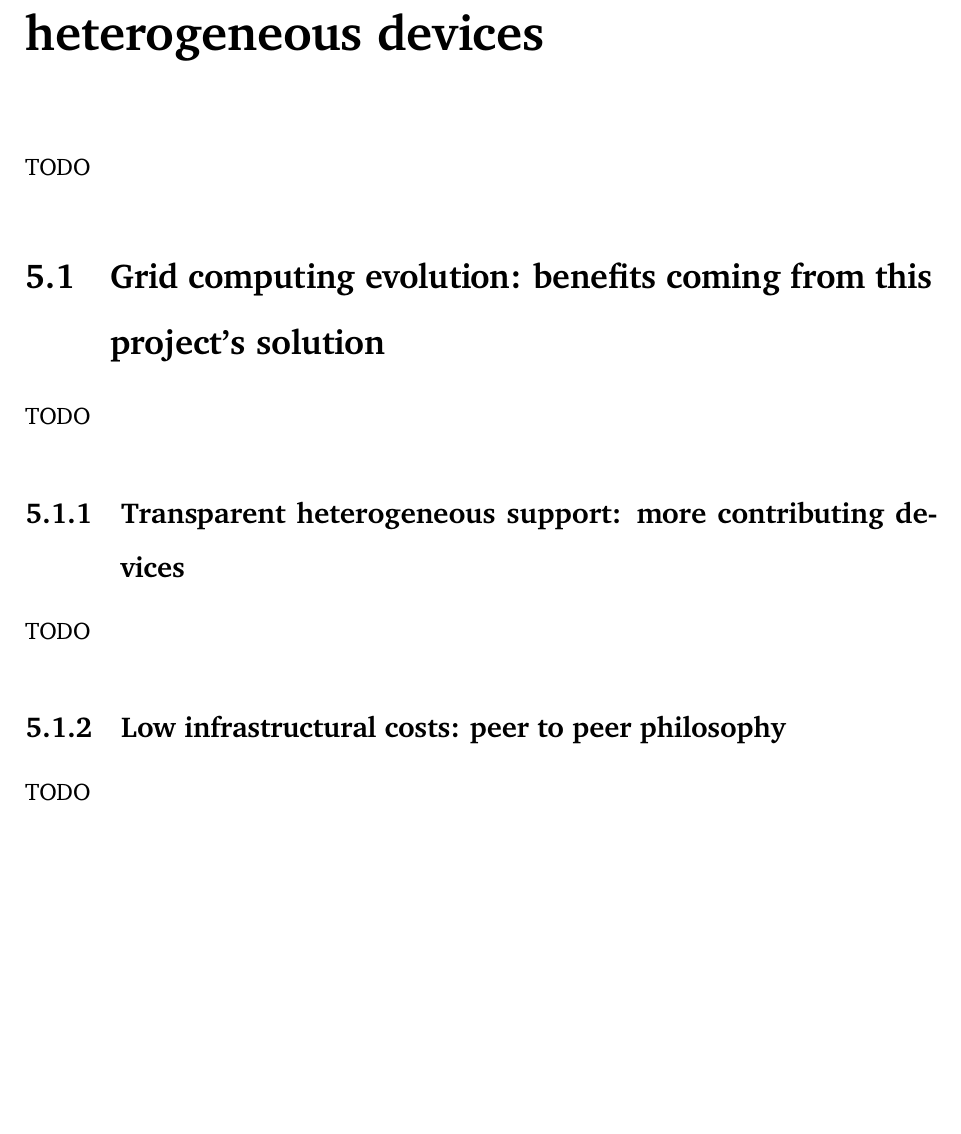
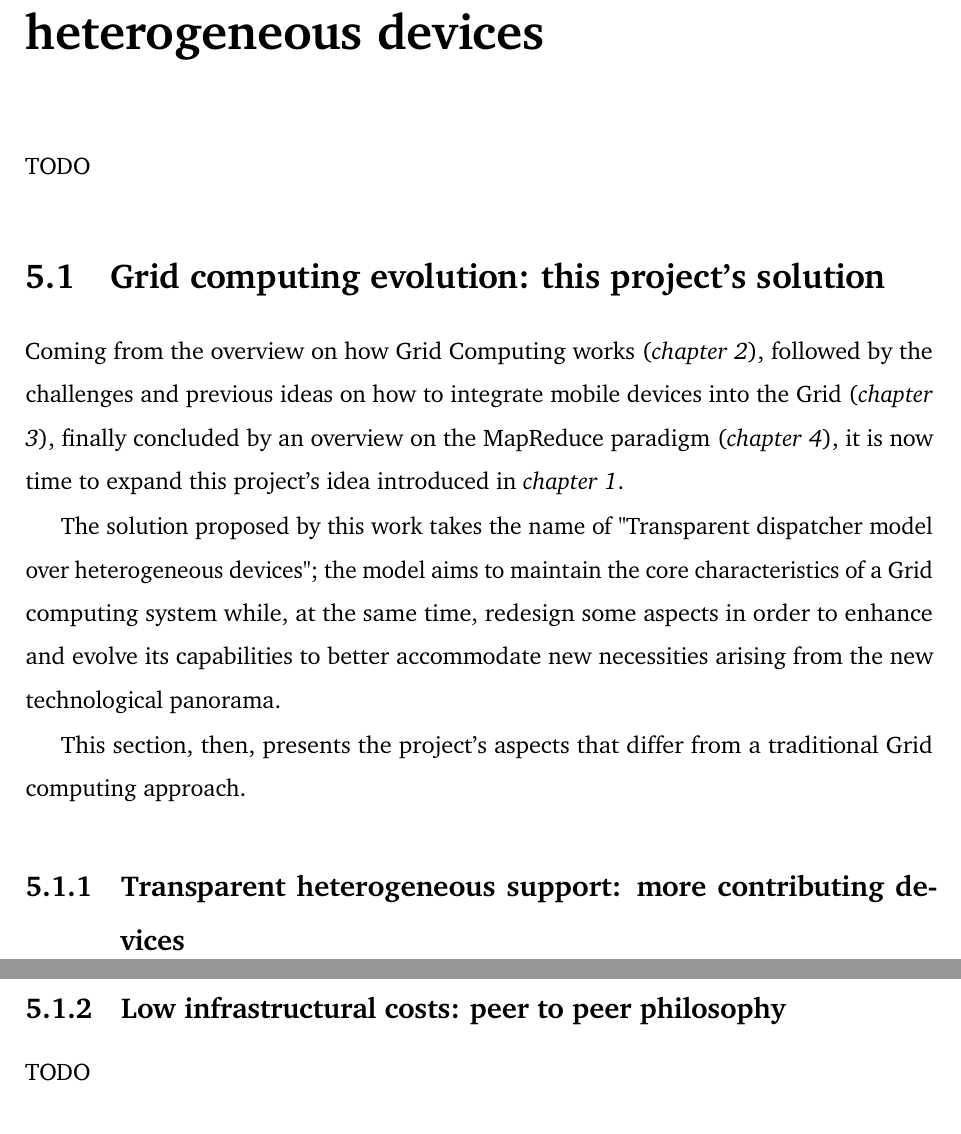
Before and after one commit to Tale152/master-thesis, a LaTeX thesis (main.tex, which reads document/chapters/chapter_5/sections/1_grid_computing_evolution_approach_benefits.tex): part of page 56 of 61 before the commit and two parts of pages 56 and 57 of 62 after it, the two joined at a grey line, cut so that both start at the same text, the shorter picture padded with empty space. Compiled offline with pdfLaTeX.

Commit message:
written section 5.1

```diff
--- a/document/chapters/chapter_5/sections/1_grid_computing_evolution_approach_benefits.tex
+++ b/document/chapters/chapter_5/sections/1_grid_computing_evolution_approach_benefits.tex
@@ -1,5 +1,9 @@
-\section{Grid computing evolution: benefits coming from this project's solution}
-TODO
+\section{Grid computing evolution: this project's solution}
+Coming from the overview on how Grid Computing works (\textit{chapter \ref{how_grid_computing_works}}), followed by the challenges and previous ideas on how to integrate mobile devices into the Grid (\textit{chapter \ref{integrating_mobile_devices_into_the_grid}}), finally concluded by an overview on the MapReduce paradigm (\textit{chapter \ref{the_mapreduce_paradigm}}), it is now time to expand this project's idea introduced in \textit{chapter \ref{introduction}}.
+
+The solution proposed by this work takes the name of "Transparent dispatcher model over heterogeneous devices"; the model aims to maintain the core characteristics of a Grid computing system while, at the same time, redesign some aspects in order to enhance and evolve its capabilities to better accommodate new necessities arising from the new technological panorama.
+
+This section, then, presents the project's aspects that differ from a traditional Grid computing approach.
 
 \subsection{Transparent heterogeneous support: more contributing devices}
 TODO
```
Also changed, not shown: document/chapters/chapter_1/chapter_1.tex (+1 -1 lines), document/chapters/chapter_2/chapter_2.tex (+1 -1 lines), document/chapters/chapter_3/chapter_3.tex (+1 -1 lines), document/chapters/chapter_4/chapter_4.tex (+1 -1 lines).
